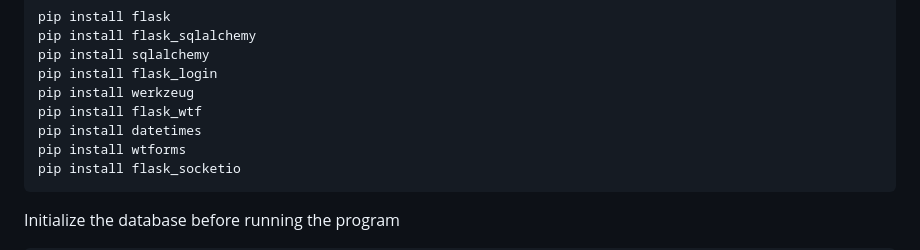
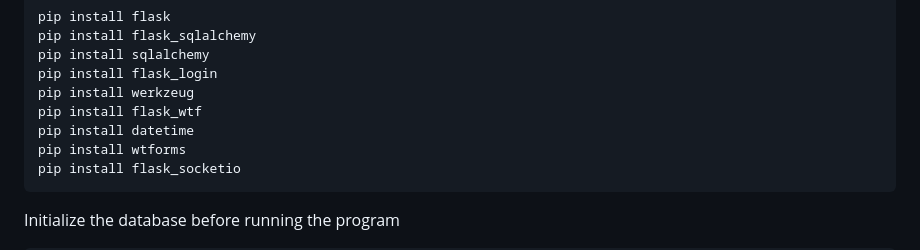
Before and after one commit to flotoria/ProjectCMPE131, a Markdown page: readme.md, the part around the change. Rendered like a GitHub page.

````diff
--- a/readme.md
+++ b/readme.md
@@ -15,7 +15,7 @@ pip install sqlalchemy
 pip install flask_login
 pip install werkzeug
 pip install flask_wtf
-pip install datetimes
+pip install datetime
 pip install wtforms
 pip install flask_socketio
 ```
````
